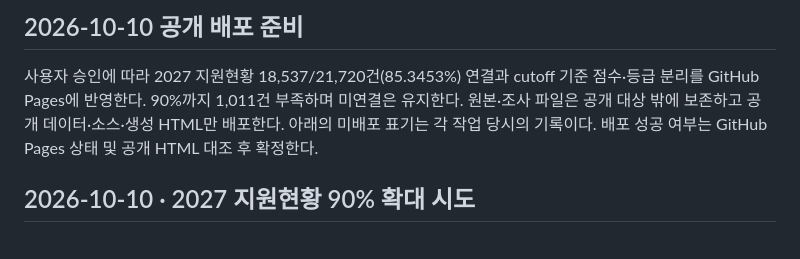
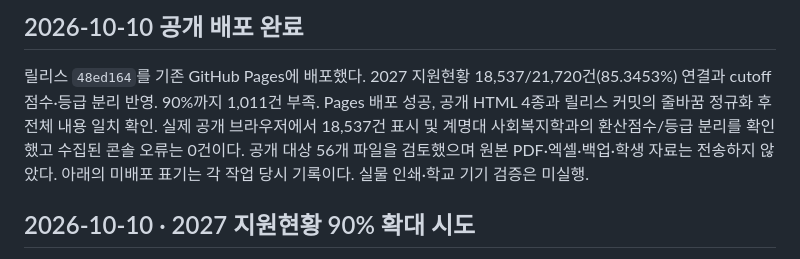
Before and after one commit to MaNanin42/susi-admissions-search, a Markdown page: docs/HANDOFF.md, the part around the change. Rendered like a GitHub page.

```diff
--- a/docs/HANDOFF.md
+++ b/docs/HANDOFF.md
@@ -1,6 +1,6 @@
-## 2026-10-10 공개 배포 준비
+## 2026-10-10 공개 배포 완료
 
-사용자 승인에 따라 2027 지원현황 18,537/21,720건(85.3453%) 연결과 cutoff 기준 점수·등급 분리를 GitHub Pages에 반영한다. 90%까지 1,011건 부족하며 미연결은 유지한다. 원본·조사 파일은 공개 대상 밖에 보존하고 공개 데이터·소스·생성 HTML만 배포한다. 아래의 미배포 표기는 각 작업 당시의 기록이다. 배포 성공 여부는 GitHub Pages 상태 및 공개 HTML 대조 후 확정한다.
+릴리스 `48ed164`를 기존 GitHub Pages에 배포했다. 2027 지원현황 18,537/21,720건(85.3453%) 연결과 cutoff 점수·등급 분리 반영. 90%까지 1,011건 부족. Pages 배포 성공, 공개 HTML 4종과 릴리스 커밋의 줄바꿈 정규화 후 전체 내용 일치 확인. 실제 공개 브라우저에서 18,537건 표시 및 계명대 사회복지학과의 환산점수/등급 분리를 확인했고 수집된 콘솔 오류는 0건이다. 공개 대상 56개 파일을 검토했으며 원본 PDF·엑셀·백업·학생 자료는 전송하지 않았다. 아래의 미배포 표기는 각 작업 당시 기록이다. 실물 인쇄·학교 기기 검증은 미실행.
 
 ## 2026-10-10 · 2027 지원현황 90% 확대 시도
 
```
Also changed, not shown: README.md (+2 -2 lines).
